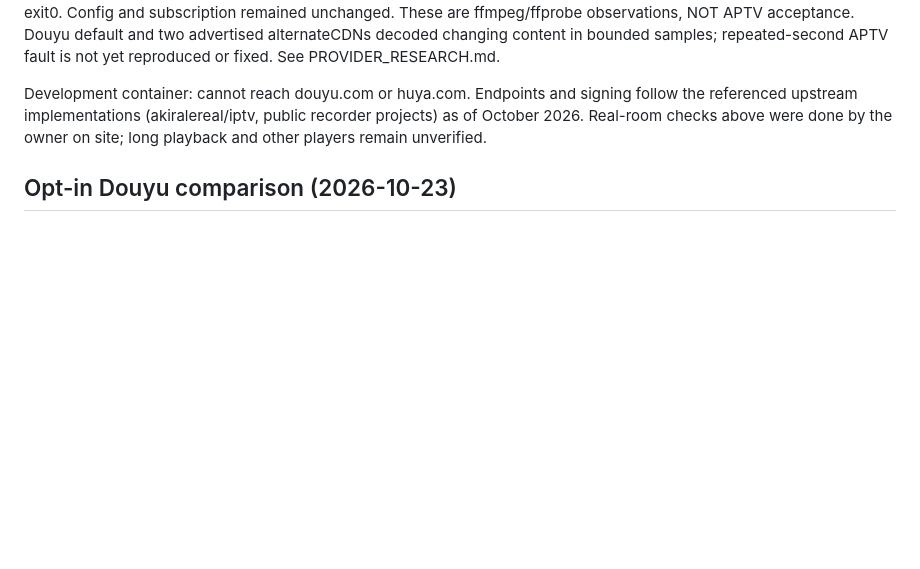
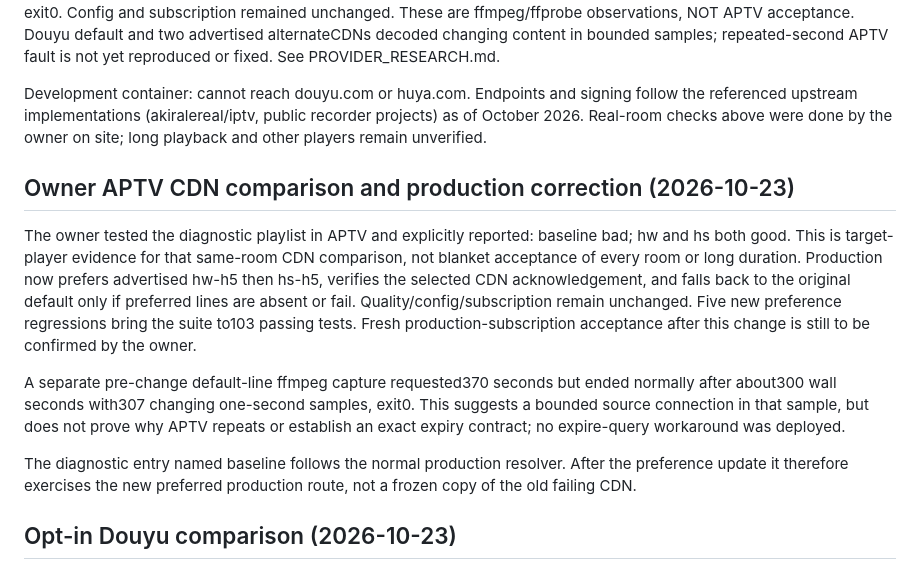
Before and after one commit to Pegasus02/live-direct, a Markdown page: VALIDATION.md, the part around the change. Rendered like a GitHub page; blank space fills up the shorter version.

Commit message:
docs: record owner APTV CDN comparison and deployment boundary

```diff
--- a/VALIDATION.md
+++ b/VALIDATION.md
@@ -15,6 +15,14 @@ Correction (2026-10-23): the owner's earlier generic trial feedback was mistaken
 NAS investigation (2026-10-23): repaired bounded Huya-only unsolicited gzip decoding and preferred advertised HLS after two independent rooms decoded HLS successfully while comparable FLV player requests failed403. Deployed subscription routes for Huya10188/321123 each decoded60 seconds (60/60 and52/60 distinct one-second samples). Huya10188 HLS further delivered10795 video packets over179.9 seconds, zero backward DTS, maximum DTS gap0.017s, exit0. Config and subscription remained unchanged. These are ffmpeg/ffprobe observations, NOT APTV acceptance. Douyu default and two advertised alternateCDNs decoded changing content in bounded samples; repeated-second APTV fault is not yet reproduced or fixed. See PROVIDER_RESEARCH.md.
 
 Development container: cannot reach douyu.com or huya.com. Endpoints and signing follow the referenced upstream implementations (akiralereal/iptv, public recorder projects) as of October 2026. Real-room checks above were done by the owner on site; long playback and other players remain unverified.
+
+## Owner APTV CDN comparison and production correction (2026-10-23)
+
+The owner tested the diagnostic playlist in APTV and explicitly reported: baseline bad; hw and hs both good. This is target-player evidence for that same-room CDN comparison, not blanket acceptance of every room or long duration. Production now prefers advertised hw-h5 then hs-h5, verifies the selected CDN acknowledgement, and falls back to the original default only if preferred lines are absent or fail. Quality/config/subscription remain unchanged. Five new preference regressions bring the suite to103 passing tests. Fresh production-subscription acceptance after this change is still to be confirmed by the owner.
+
+A separate pre-change default-line ffmpeg capture requested370 seconds but ended normally after about300 wall seconds with307 changing one-second samples, exit0. This suggests a bounded source connection in that sample, but does not prove why APTV repeats or establish an exact expiry contract; no expire-query workaround was deployed.
+
+The diagnostic entry named baseline follows the normal production resolver. After the preference update it therefore exercises the new preferred production route, not a frozen copy of the old failing CDN.
 
 ## Opt-in Douyu comparison (2026-10-23)
 
```
